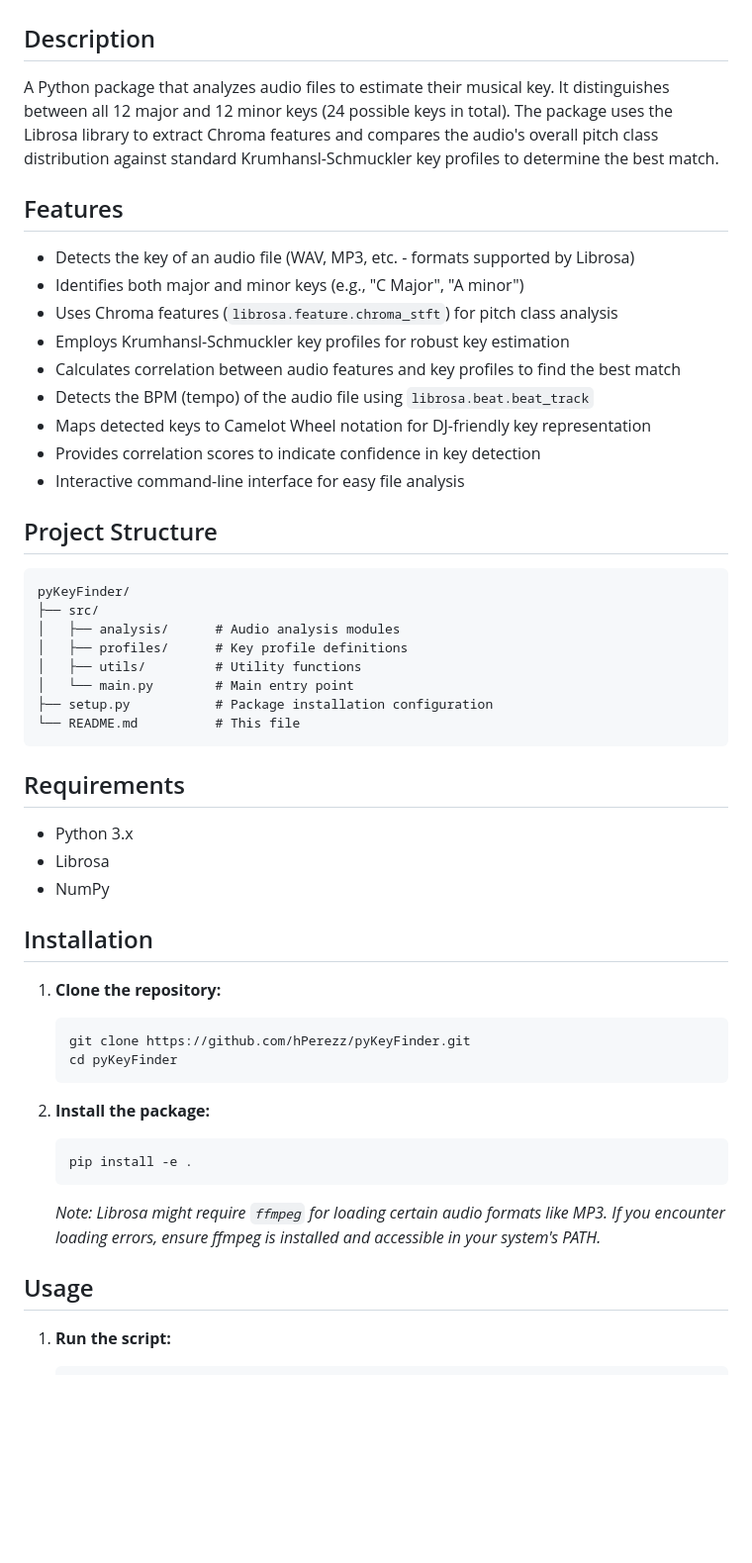
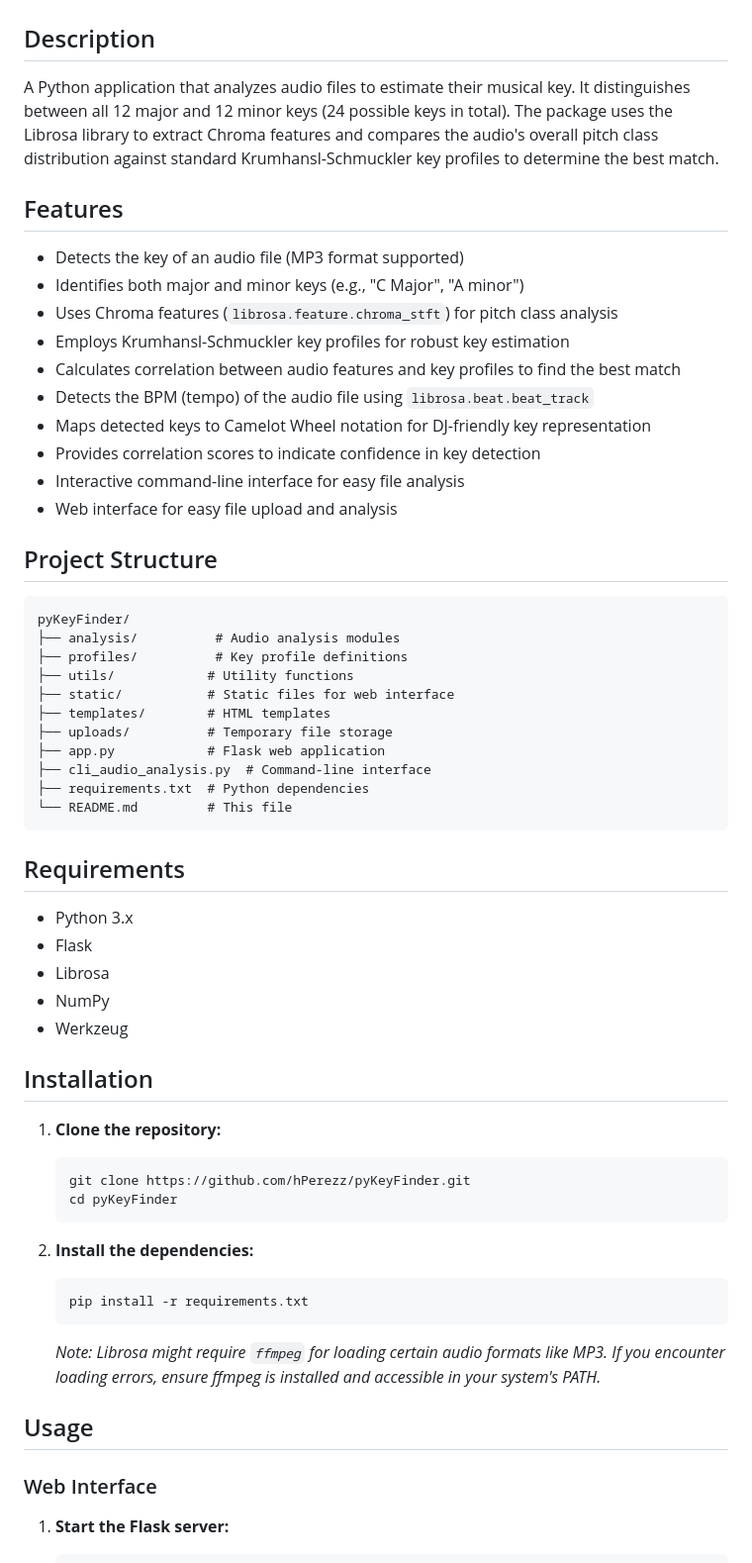
Before and after one commit to hPerezz/pyKeyFinder, a Markdown page: README.md, the part around the change printed below. Shown: that part at 99% size. Drawn GitHub-style; blank space fills up the shorter version.

Commit message:
update readme for cli and gui

````diff
--- a/README.md
+++ b/README.md
@@ -2,11 +2,11 @@
 
 ## Description
 
-A Python package that analyzes audio files to estimate their musical key. It distinguishes between all 12 major and 12 minor keys (24 possible keys in total). The package uses the Librosa library to extract Chroma features and compares the audio's overall pitch class distribution against standard Krumhansl-Schmuckler key profiles to determine the best match.
+A Python application that analyzes audio files to estimate their musical key. It distinguishes between all 12 major and 12 minor keys (24 possible keys in total). The package uses the Librosa library to extract Chroma features and compares the audio's overall pitch class distribution against standard Krumhansl-Schmuckler key profiles to determine the best match.
 
 ## Features
 
-* Detects the key of an audio file (WAV, MP3, etc. - formats supported by Librosa)
+* Detects the key of an audio file (MP3 format supported)
 * Identifies both major and minor keys (e.g., "C Major", "A minor")
 * Uses Chroma features (`librosa.feature.chroma_stft`) for pitch class analysis
 * Employs Krumhansl-Schmuckler key profiles for robust key estimation
@@ -15,25 +15,31 @@ A Python package that analyzes audio files to estimate their musical key. It dis
 * Maps detected keys to Camelot Wheel notation for DJ-friendly key representation
 * Provides correlation scores to indicate confidence in key detection
 * Interactive command-line interface for easy file analysis
+* Web interface for easy file upload and analysis
 
 ## Project Structure
 
 ```
 pyKeyFinder/
-├── src/
-│   ├── analysis/      # Audio analysis modules
-│   ├── profiles/      # Key profile definitions
-│   ├── utils/         # Utility functions
-│   └── main.py        # Main entry point
-├── setup.py           # Package installation configuration
-└── README.md          # This file
+├── analysis/          # Audio analysis modules
+├── profiles/          # Key profile definitions
+├── utils/            # Utility functions
+├── static/           # Static files for web interface
+├── templates/        # HTML templates
+├── uploads/          # Temporary file storage
+├── app.py            # Flask web application
+├── cli_audio_analysis.py  # Command-line interface
+├── requirements.txt  # Python dependencies
+└── README.md         # This file
 ```
 
 ## Requirements
 
 * Python 3.x
+* Flask
 * Librosa
 * NumPy
+* Werkzeug
 
 ## Installation
 
@@ -43,14 +49,16 @@ pyKeyFinder/
    cd pyKeyFinder
    ```
 
-2. **Install the package:**
+2. **Install the dependencies:**
    ```bash
-   pip install -e .
+   pip install -r requirements.txt
    ```
 
    *Note: Librosa might require `ffmpeg` for loading certain audio formats like MP3. If you encounter loading errors, ensure ffmpeg is installed and accessible in your system's PATH.*
 
 ## Usage
 
-1. **Run the script:**
+### Web Interface
+
+1. **Start the Flask server:**
    ```bash
````
Also changed, not shown: other parts of README.md (+15 -1 lines).
